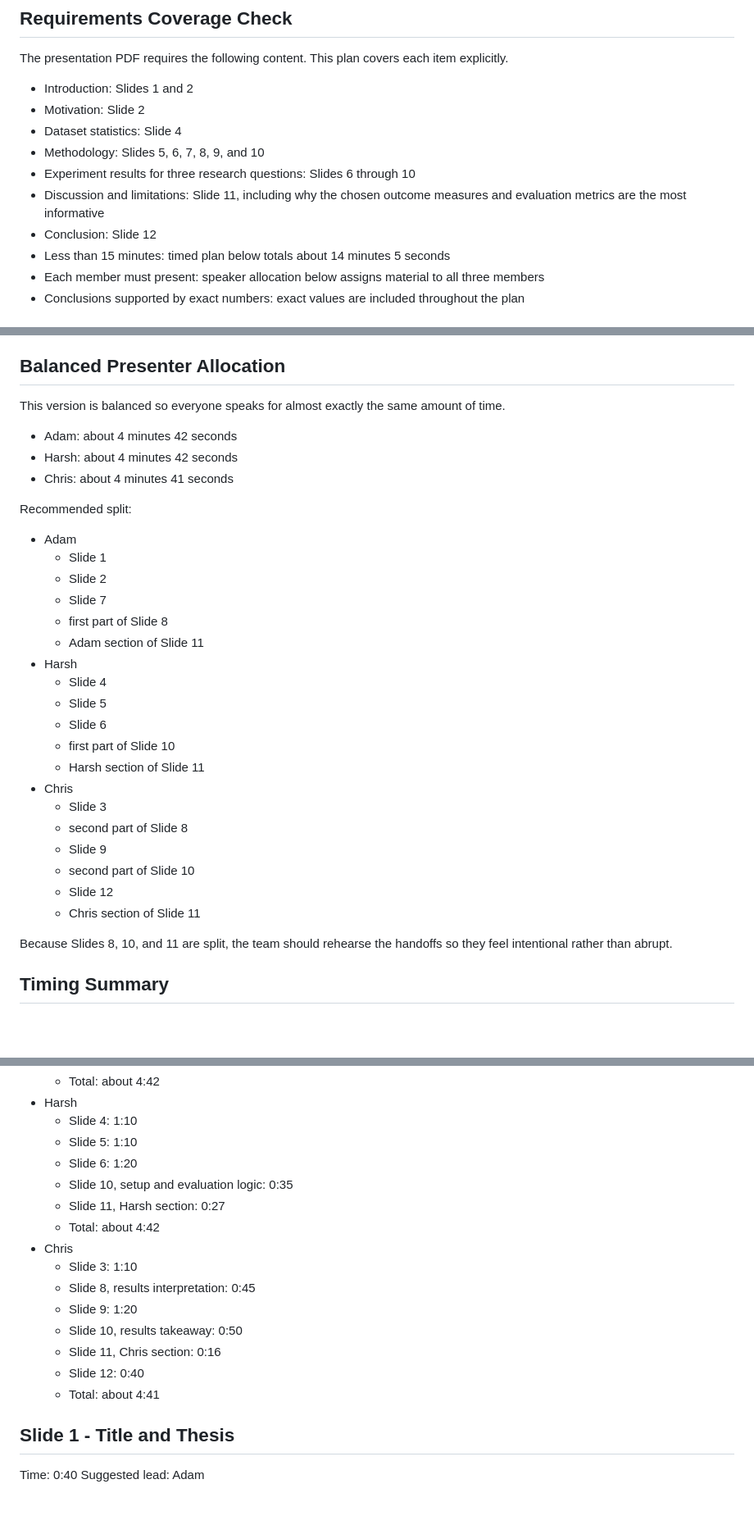
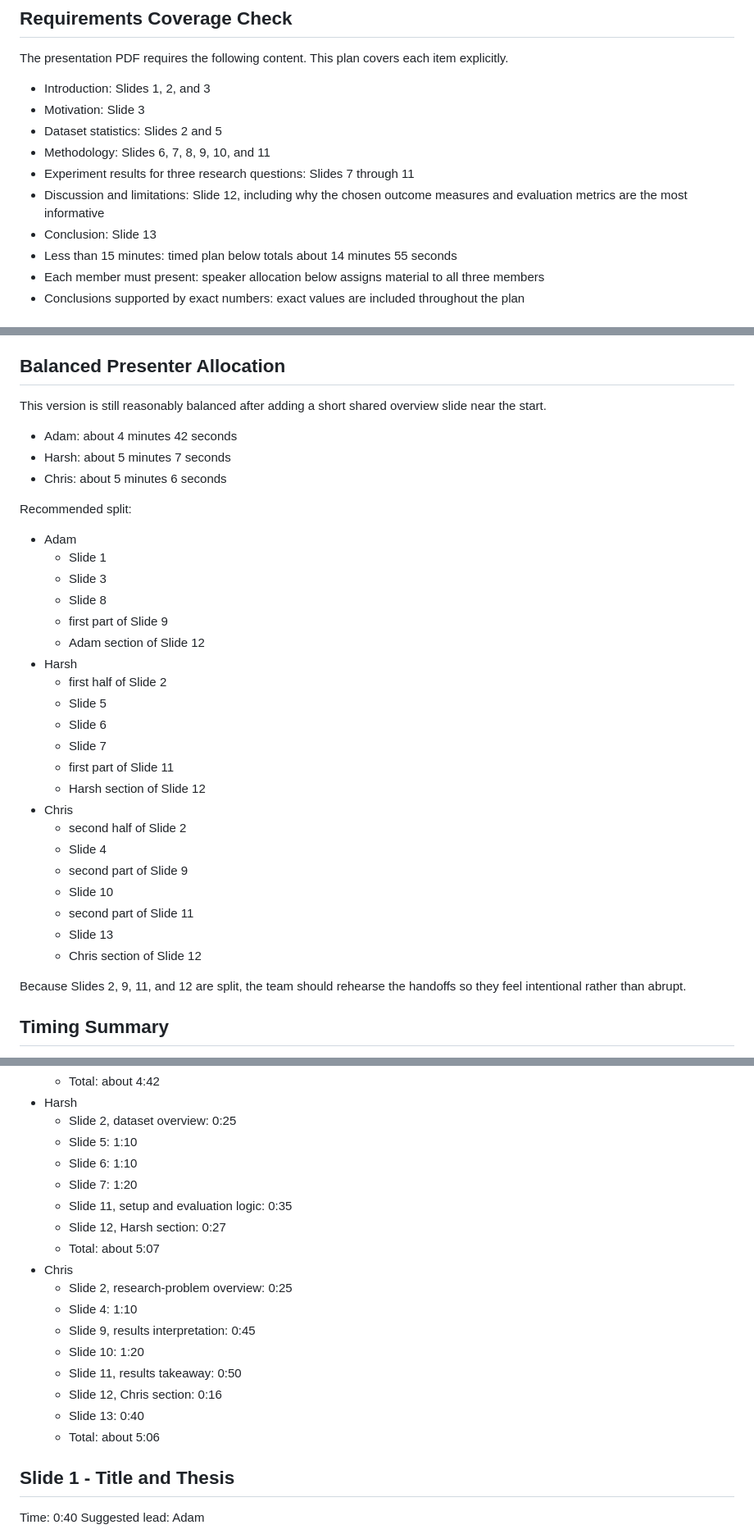
Before and after one commit to adam-neto/NYC-Taxi-and-COVID-19, a Markdown page: final/final_presentation/presentation_plan.md, 3 parts joined by grey strips. Shown at 82% size. Drawn GitHub-style; blank space fills up the shorter version.

Commit message:
update overview slide

```diff
--- a/final/final_presentation/presentation_plan.md
+++ b/final/final_presentation/presentation_plan.md
@@ -21,14 +21,14 @@ Current repo-status takeaway:
 
 The presentation PDF requires the following content. This plan covers each item explicitly.
 
-- Introduction: Slides 1 and 2
-- Motivation: Slide 2
-- Dataset statistics: Slide 4
-- Methodology: Slides 5, 6, 7, 8, 9, and 10
-- Experiment results for three research questions: Slides 6 through 10
-- Discussion and limitations: Slide 11, including why the chosen outcome measures and evaluation metrics are the most informative
-- Conclusion: Slide 12
-- Less than 15 minutes: timed plan below totals about 14 minutes 5 seconds
+- Introduction: Slides 1, 2, and 3
+- Motivation: Slide 3
+- Dataset statistics: Slides 2 and 5
+- Methodology: Slides 6, 7, 8, 9, 10, and 11
+- Experiment results for three research questions: Slides 7 through 11
+- Discussion and limitations: Slide 12, including why the chosen outcome measures and evaluation metrics are the most informative
+- Conclusion: Slide 13
+- Less than 15 minutes: timed plan below totals about 14 minutes 55 seconds
 - Each member must present: speaker allocation below assigns material to all three members
 - Conclusions supported by exact numbers: exact values are included throughout the plan
 
@@ -49,35 +49,37 @@ These are non-negotiable details from the PDF and should be treated as a final c
 
 ## Balanced Presenter Allocation
 
-This version is balanced so everyone speaks for almost exactly the same amount of time.
+This version is still reasonably balanced after adding a short shared overview slide near the start.
 
 - Adam: about 4 minutes 42 seconds
-- Harsh: about 4 minutes 42 seconds
-- Chris: about 4 minutes 41 seconds
+- Harsh: about 5 minutes 7 seconds
+- Chris: about 5 minutes 6 seconds
 
 Recommended split:
 
 - Adam
   - Slide 1
-  - Slide 2
-  - Slide 7
-  - first part of Slide 8
-  - Adam section of Slide 11
+  - Slide 3
+  - Slide 8
+  - first part of Slide 9
+  - Adam section of Slide 12
 - Harsh
-  - Slide 4
+  - first half of Slide 2
   - Slide 5
   - Slide 6
-  - first part of Slide 10
-  - Harsh section of Slide 11
+  - Slide 7
+  - first part of Slide 11
+  - Harsh section of Slide 12
 - Chris
-  - Slide 3
-  - second part of Slide 8
-  - Slide 9
-  - second part of Slide 10
-  - Slide 12
-  - Chris section of Slide 11
+  - second half of Slide 2
+  - Slide 4
+  - second part of Slide 9
+  - Slide 10
+  - second part of Slide 11
+  - Slide 13
+  - Chris section of Slide 12
 
-Because Slides 8, 10, and 11 are split, the team should rehearse the handoffs so they feel intentional rather than abrupt.
+Because Slides 2, 9, 11, and 12 are split, the team should rehearse the handoffs so they feel intentional rather than abrupt.
 
 ## Timing Summary
 
@@ -109,19 +112,21 @@ The revised script drafts below are intentionally fuller than the earlier versio
   - Total: about 4:42
 - Harsh
+  - Slide 2, dataset overview: 0:25
+  - Slide 5: 1:10
+  - Slide 6: 1:10
+  - Slide 7: 1:20
+  - Slide 11, setup and evaluation logic: 0:35
+  - Slide 12, Harsh section: 0:27
+  - Total: about 5:07
+- Chris
+  - Slide 2, research-problem overview: 0:25
   - Slide 4: 1:10
-  - Slide 5: 1:10
-  - Slide 6: 1:20
-  - Slide 10, setup and evaluation logic: 0:35
-  - Slide 11, Harsh section: 0:27
-  - Total: about 4:42
-- Chris
-  - Slide 3: 1:10
-  - Slide 8, results interpretation: 0:45
-  - Slide 9: 1:20
-  - Slide 10, results takeaway: 0:50
-  - Slide 11, Chris section: 0:16
-  - Slide 12: 0:40
-  - Total: about 4:41
+  - Slide 9, results interpretation: 0:45
+  - Slide 10: 1:20
+  - Slide 11, results takeaway: 0:50
+  - Slide 12, Chris section: 0:16
+  - Slide 13: 0:40
+  - Total: about 5:06
 
 ## Slide 1 - Title and Thesis
 Time: 0:40
```
Also changed, not shown: other parts of final/final_presentation/presentation_plan.md (+54 -24 lines).
